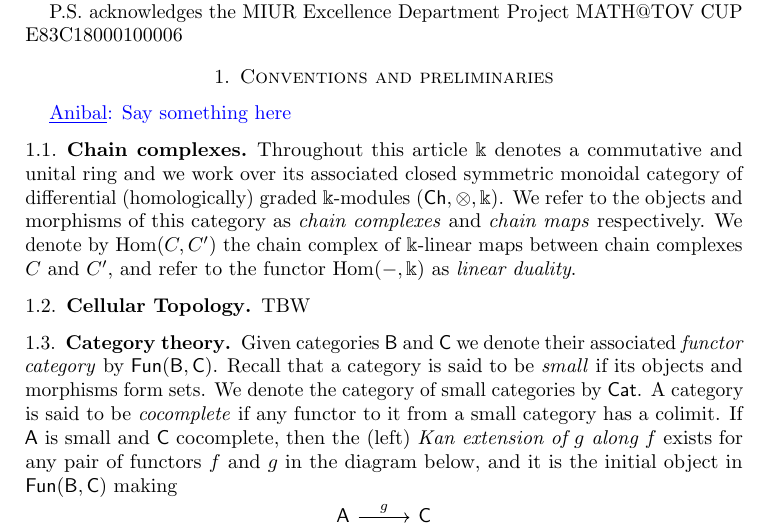
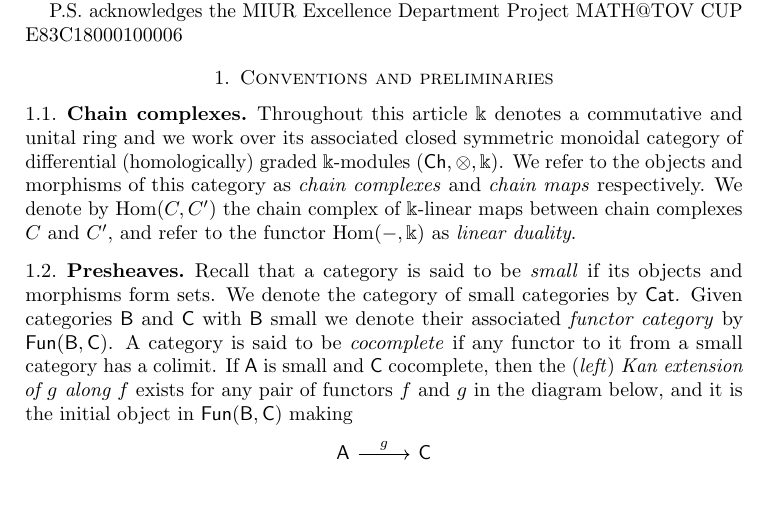
Before and after one commit to ammedmar/msimp, a LaTeX paper (msimplicial.tex, which reads sec/preliminaries.tex): part of page 1 of 9, cut so that both start at the same text, the shorter picture padded with empty space. Compiled offline with pdfLaTeX.

Commit message:
Minor improvements

```diff
--- a/sec/preliminaries.tex
+++ b/sec/preliminaries.tex
@@ -2,24 +2,19 @@
 
 \section{Conventions and preliminaries} \label{s:preliminaries}
 
-\anibal{Say something here}
-
 \subsection{Chain complexes}
 
 Throughout this article $\k$ denotes a commutative and unital ring and we work over its associated closed symmetric monoidal category of differential (homologically) graded $\k$-modules $(\Ch, \ot, \k)$.
-We refer to the objects and morphisms of this category as \textit{chain complexes} and \textit{chain maps} respectively. We denote by $\Hom(C, C^\prime)$ the chain complex of $\k$-linear maps between chain complexes $C$ and $C^\prime$, and refer to the functor $\Hom(-, \k)$ as \textit{linear duality}.
+We refer to the objects and morphisms of this category as \textit{chain complexes} and \textit{chain maps} respectively.
+We denote by $\Hom(C, C^\prime)$ the chain complex of $\k$-linear maps between chain complexes $C$ and $C^\prime$, and refer to the functor $\Hom(-, \k)$ as \textit{linear duality}.
 
-\subsection{Cellular Topology}
+\subsection{Presheaves}
 
-TBW
-
-\subsection{Category theory}
-
-Given categories $\sB$ and $\sC$ we denote their associated \textit{functor category} by $\Fun(\sB, \sC)$.
 Recall that a category is said to be \textit{small} if its objects and morphisms form sets.
 We denote the category of small categories by $\Cat$.
+Given categories $\sB$ and $\sC$ with $\sB$ small we denote their associated \textit{functor category} by $\Fun(\sB, \sC)$.
 A category is said to be \textit{cocomplete} if any functor to it from a small category has a colimit.
-If $\sA$ is small and $\sC$ cocomplete, then the (left) \textit{Kan extension of $g$ along $f$} exists for any pair of functors $f$ and $g$ in the diagram below, and it is the initial object in $\Fun(\sB, \sC)$ making
+If $\sA$ is small and $\sC$ cocomplete, then the (\textit{left}) \textit{Kan extension of $g$ along $f$} exists for any pair of functors $f$ and $g$ in the diagram below, and it is the initial object in $\Fun(\sB, \sC)$ making
 \begin{equation*}
 \begin{tikzcd}[column sep=normal, row sep=normal]
 \sA \arrow[d, "f"'] \arrow[r, "g"] & \sC \\
```
Also changed, not shown: 1 other file.
